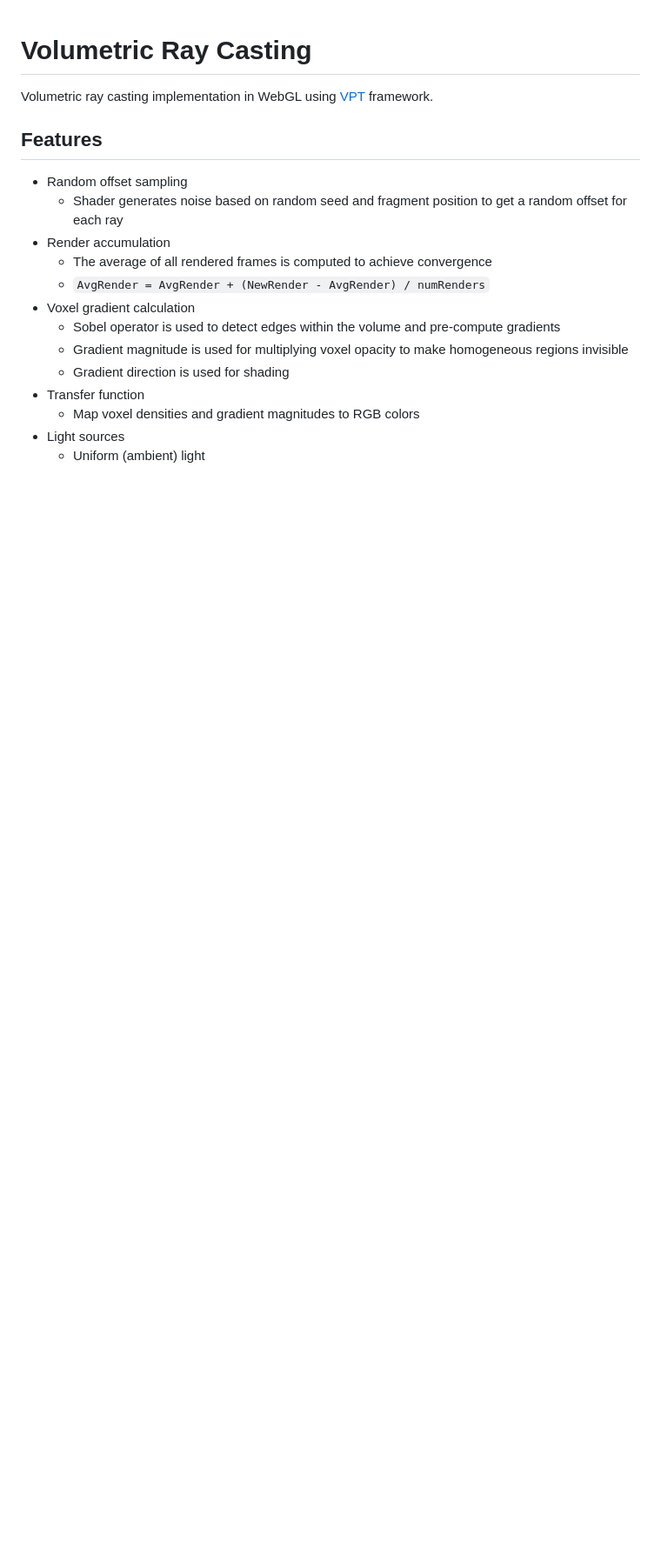
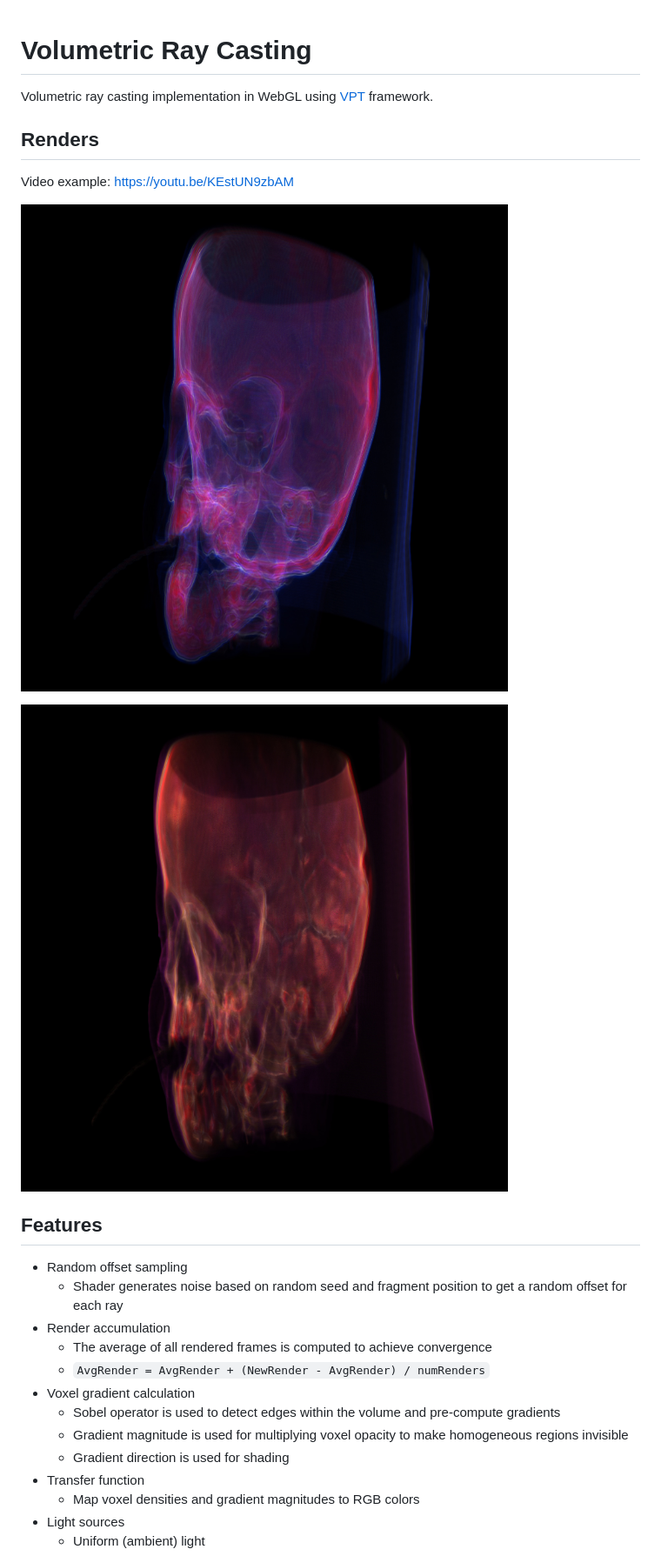
Before and after one commit to rokcej/volumetric-ray-casting, a Markdown page: README.md, the part around the change. Shown at 87% size. Drawn GitHub-style; pictures changed too: renders/2.jpg (added), renders/4.jpg (added); blank space fills up the shorter version.

Commit message:
Added renders

```diff
--- a/README.md
+++ b/README.md
@@ -1,6 +1,14 @@
 # Volumetric Ray Casting
 
 Volumetric ray casting implementation in WebGL using [VPT](https://github.com/terier/vpt) framework.
+
+## Renders
+
+Video example: <https://youtu.be/KEstUN9zbAM>
+
+![Example render 2](renders/2.jpg "Example render 2")
+
+![Example render 4](renders/4.jpg "Example render 4")
 
 ## Features
 
```
Also changed, not shown: renders/1.jpg (added), renders/3.jpg (added).
